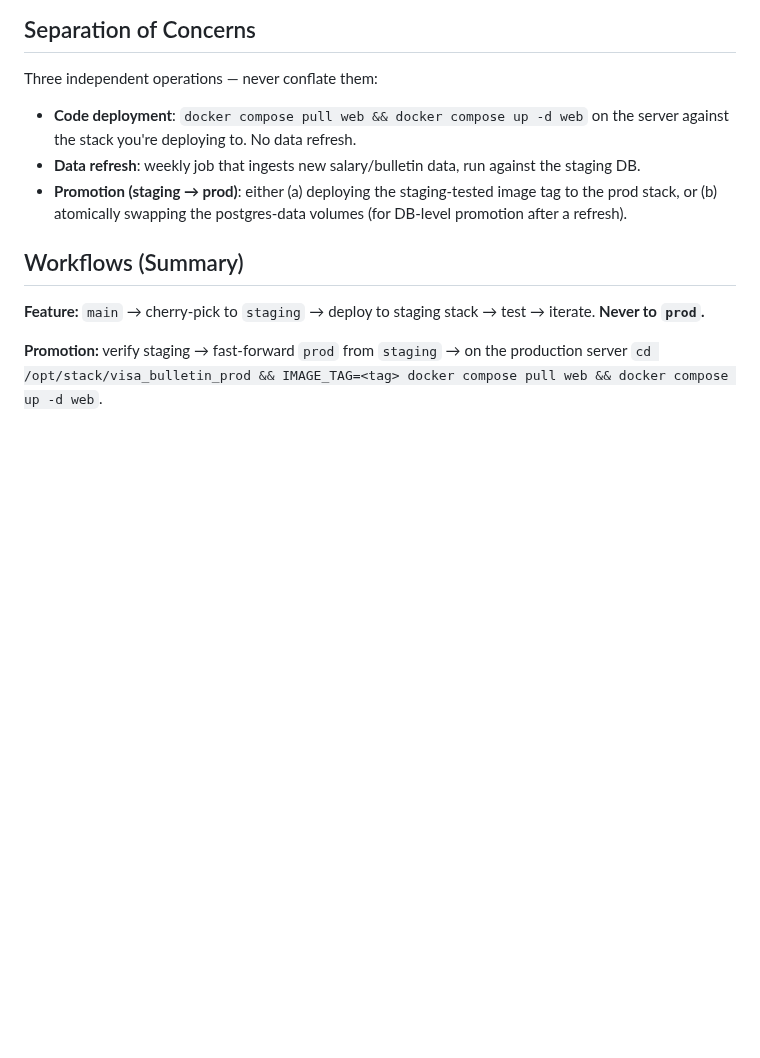
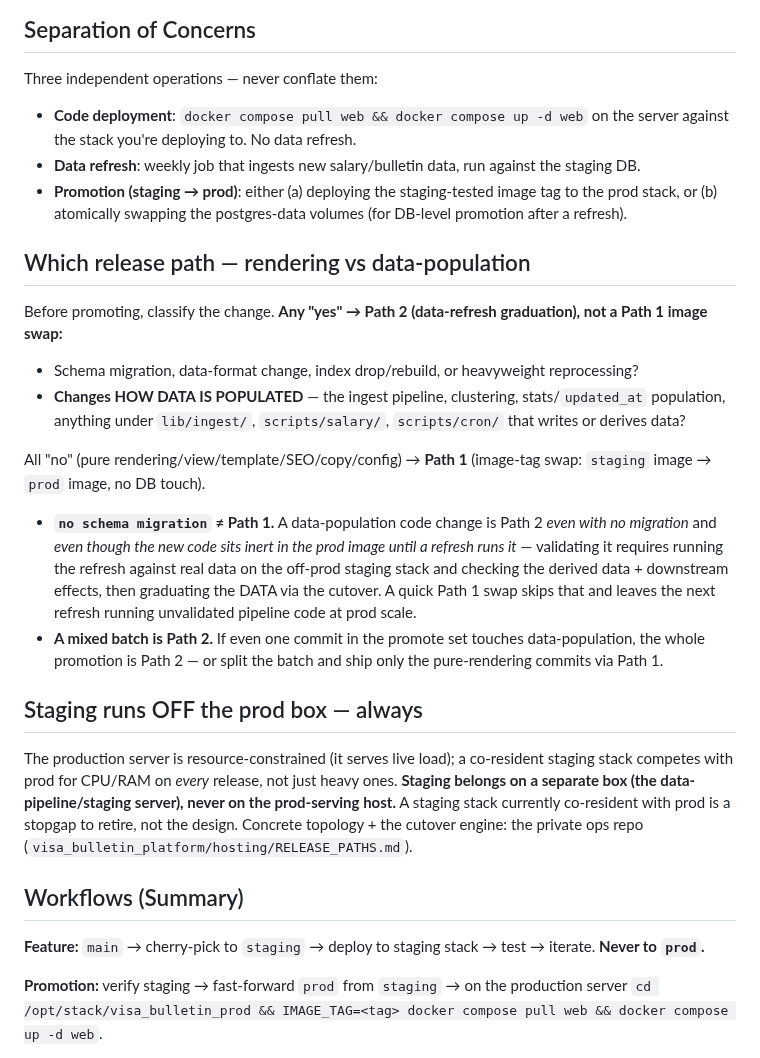
Before and after one commit to vyakunin/visa_bulletin, a Markdown page: .claude/rules/branching.md, the part around the change. Drawn GitHub-style; blank space fills up the shorter version.

```diff
--- a/.claude/rules/branching.md
+++ b/.claude/rules/branching.md
@@ -17,6 +17,22 @@ Three independent operations — never conflate them:
 - **Code deployment**: `docker compose pull web && docker compose up -d web` on the server against the stack you're deploying to. No data refresh.
 - **Data refresh**: weekly job that ingests new salary/bulletin data, run against the staging DB.
 - **Promotion (staging → prod)**: either (a) deploying the staging-tested image tag to the prod stack, or (b) atomically swapping the postgres-data volumes (for DB-level promotion after a refresh).
+
+## Which release path — rendering vs data-population
+
+Before promoting, classify the change. **Any "yes" → Path 2 (data-refresh graduation), not a Path 1 image swap:**
+
+- Schema migration, data-format change, index drop/rebuild, or heavyweight reprocessing?
+- **Changes HOW DATA IS POPULATED** — the ingest pipeline, clustering, stats/`updated_at` population, anything under `lib/ingest/`, `scripts/salary/`, `scripts/cron/` that writes or derives data?
+
+All "no" (pure rendering/view/template/SEO/copy/config) → **Path 1** (image-tag swap: `staging` image → `prod` image, no DB touch).
+
+- **`no schema migration` ≠ Path 1.** A data-population code change is Path 2 *even with no migration* and *even though the new code sits inert in the prod image until a refresh runs it* — validating it requires running the refresh against real data on the off-prod staging stack and checking the derived data + downstream effects, then graduating the DATA via the cutover. A quick Path 1 swap skips that and leaves the next refresh running unvalidated pipeline code at prod scale.
+- **A mixed batch is Path 2.** If even one commit in the promote set touches data-population, the whole promotion is Path 2 — or split the batch and ship only the pure-rendering commits via Path 1.
+
+## Staging runs OFF the prod box — always
+
+The production server is resource-constrained (it serves live load); a co-resident staging stack competes with prod for CPU/RAM on *every* release, not just heavy ones. **Staging belongs on a separate box (the data-pipeline/staging server), never on the prod-serving host.** A staging stack currently co-resident with prod is a stopgap to retire, not the design. Concrete topology + the cutover engine: the private ops repo (`visa_bulletin_platform/hosting/RELEASE_PATHS.md`).
 
 ## Workflows (Summary)
 
```
Also changed, not shown: docs/deployment/RELEASE_PATHS.md (+11 -3 lines).
